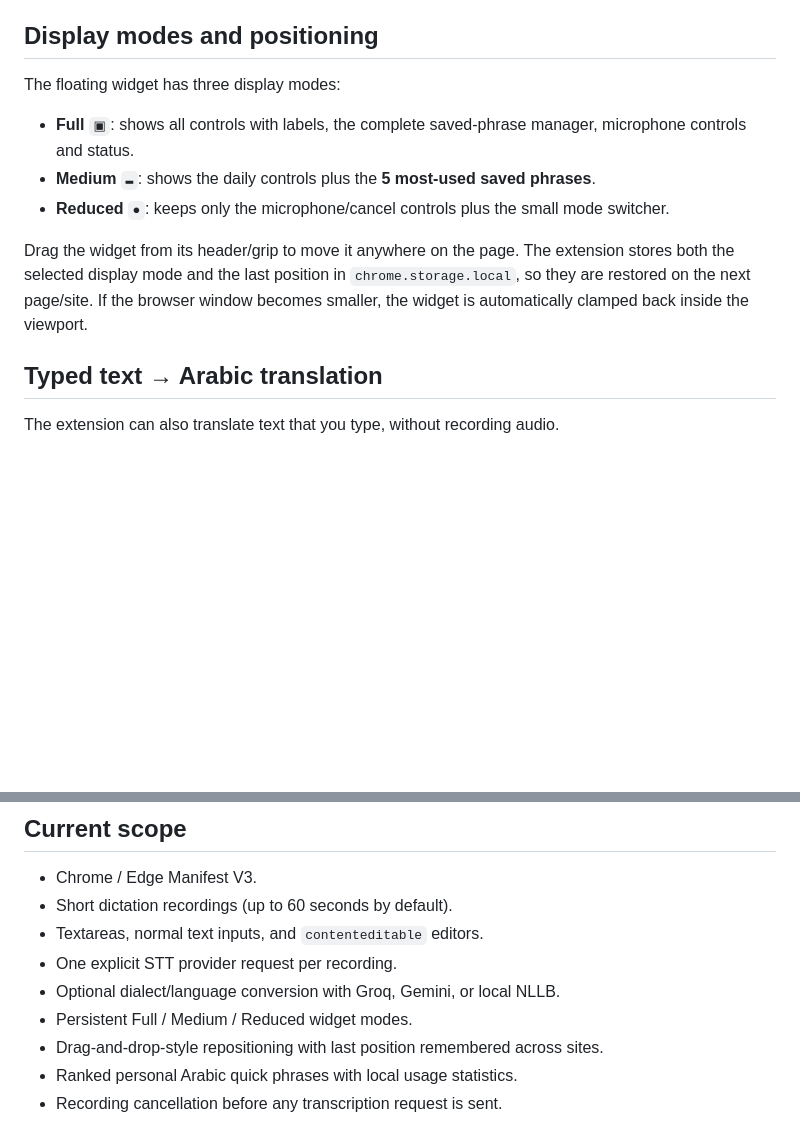
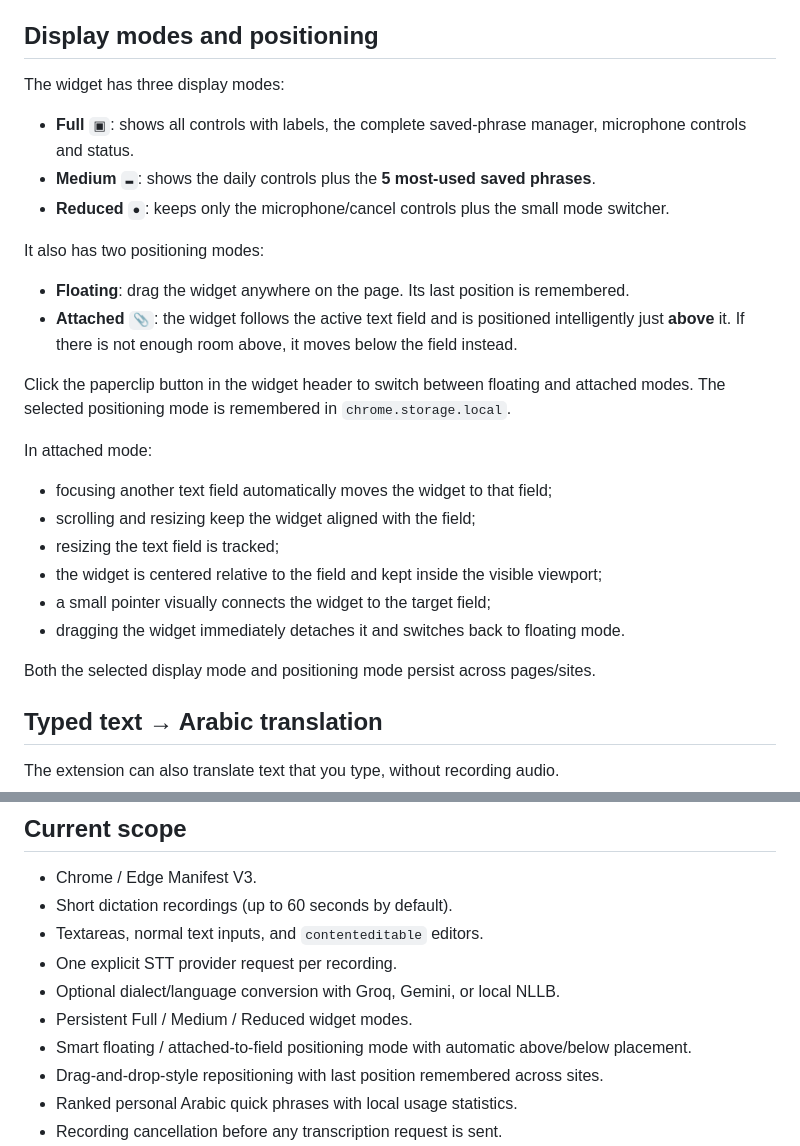
Before and after one commit to eissasoubhi/stt, a Markdown page: README.md, 2 parts joined by grey strips. GitHub-like rendering; blank space fills up the shorter version.

Commit message:
docs: document smart attached-to-field mode

```diff
--- a/README.md
+++ b/README.md
@@ -97,13 +97,29 @@ Choose:
 
 ## Display modes and positioning
 
-The floating widget has three display modes:
+The widget has three display modes:
 
 - **Full** `▣`: shows all controls with labels, the complete saved-phrase manager, microphone controls and status.
 - **Medium** `▬`: shows the daily controls plus the **5 most-used saved phrases**.
 - **Reduced** `●`: keeps only the microphone/cancel controls plus the small mode switcher.
 
-Drag the widget from its header/grip to move it anywhere on the page. The extension stores both the selected display mode and the last position in `chrome.storage.local`, so they are restored on the next page/site. If the browser window becomes smaller, the widget is automatically clamped back inside the viewport.
+It also has two positioning modes:
+
+- **Floating**: drag the widget anywhere on the page. Its last position is remembered.
+- **Attached** `📎`: the widget follows the active text field and is positioned intelligently just **above** it. If there is not enough room above, it moves below the field instead.
+
+Click the paperclip button in the widget header to switch between floating and attached modes. The selected positioning mode is remembered in `chrome.storage.local`.
+
+In attached mode:
+
+- focusing another text field automatically moves the widget to that field;
+- scrolling and resizing keep the widget aligned with the field;
+- resizing the text field is tracked;
+- the widget is centered relative to the field and kept inside the visible viewport;
+- a small pointer visually connects the widget to the target field;
+- dragging the widget immediately detaches it and switches back to floating mode.
+
+Both the selected display mode and positioning mode persist across pages/sites.
 
 ## Typed text → Arabic translation
 
@@ -284,6 +300,7 @@ Never commit `.env`, API keys, Google service-account JSON files, or any recorde
 - One explicit STT provider request per recording.
 - Optional dialect/language conversion with Groq, Gemini, or local NLLB.
 - Persistent Full / Medium / Reduced widget modes.
+- Smart floating / attached-to-field positioning mode with automatic above/below placement.
 - Drag-and-drop-style repositioning with last position remembered across sites.
 - Ranked personal Arabic quick phrases with local usage statistics.
 - Recording cancellation before any transcription request is sent.
```
